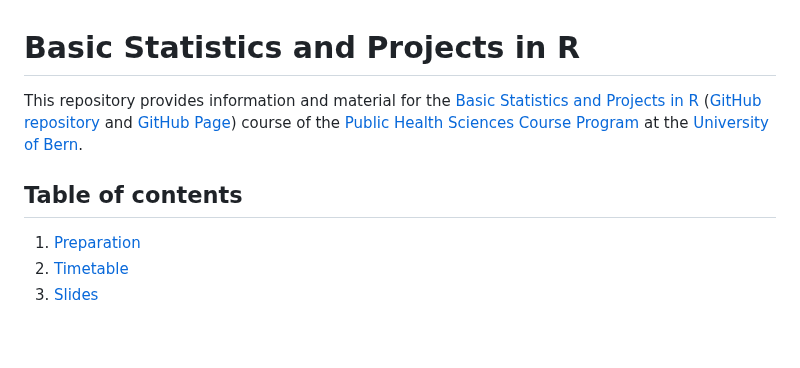
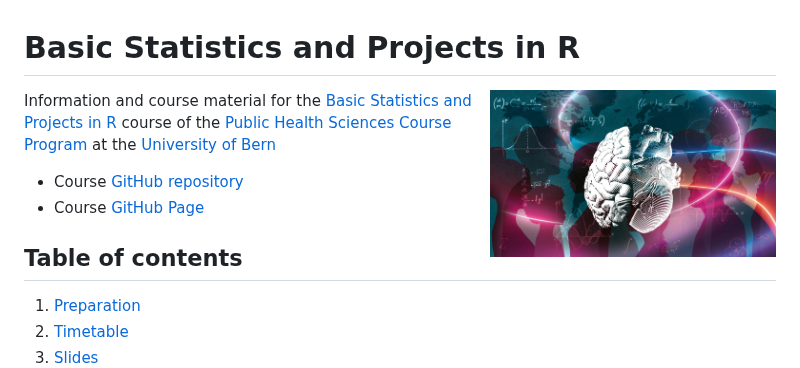
Before and after one commit to ISPMBern/basic-statistics-and-projects-in-R, a Markdown page: README.md, the part around the change. Rendered like a GitHub page; blank space fills up the shorter version.

Commit message:
Add the PHS logo

```diff
--- a/README.md
+++ b/README.md
@@ -1,6 +1,9 @@
 # Basic Statistics and Projects in R
 
-This repository provides information and material for the [Basic Statistics and Projects in R](https://zuw.me/kurse/dt.php?kid=4474) ([GitHub repository](https://github.com/ISPMBern/basic-statistics-and-projects-in-R) and [GitHub Page](https://ispmbern.github.io/basic-statistics-and-projects-in-R)) course of the [Public Health Sciences Course Program](https://www.medizin.unibe.ch/studies/study_programs/phs_course_program) at the [University of Bern](https://www.unibe.ch).
+<img align="right" width="38%" src="phs-logo.jpg"> Information and course material for the [Basic Statistics and Projects in R](https://zuw.me/kurse/dt.php?kid=4474) course of the [Public Health Sciences Course Program](https://www.medizin.unibe.ch/studies/study_programs/phs_course_program) at the [University of Bern](https://www.unibe.ch)
+
+- Course [GitHub repository](https://github.com/ISPMBern/basic-statistics-and-projects-in-R)
+- Course [GitHub Page](https://ispmbern.github.io/basic-statistics-and-projects-in-R)
 
 ## Table of contents
 
```
